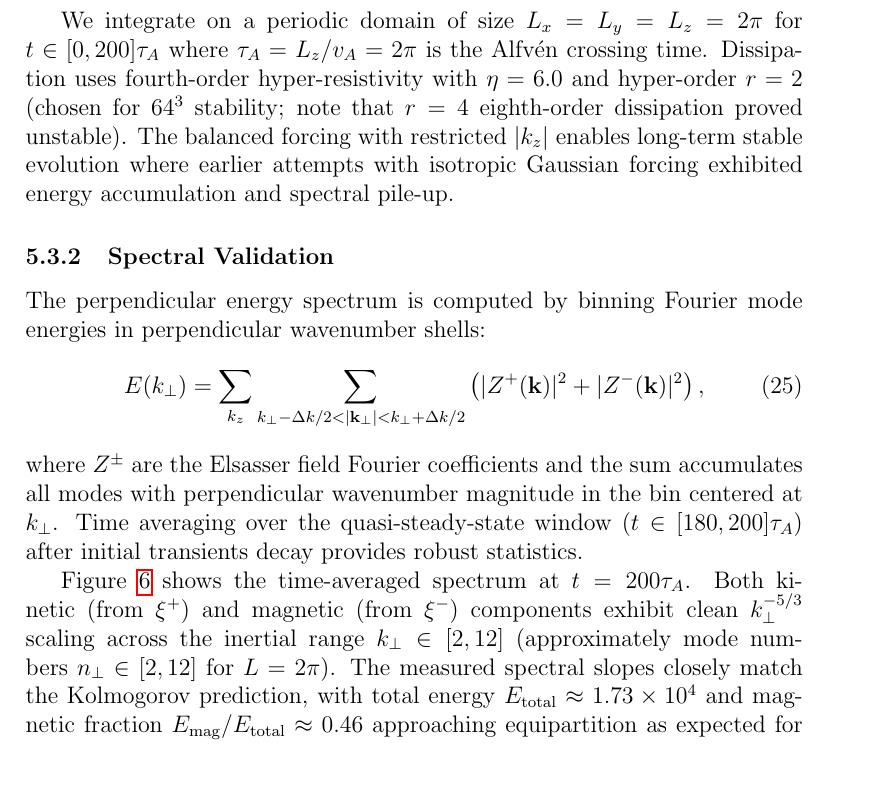
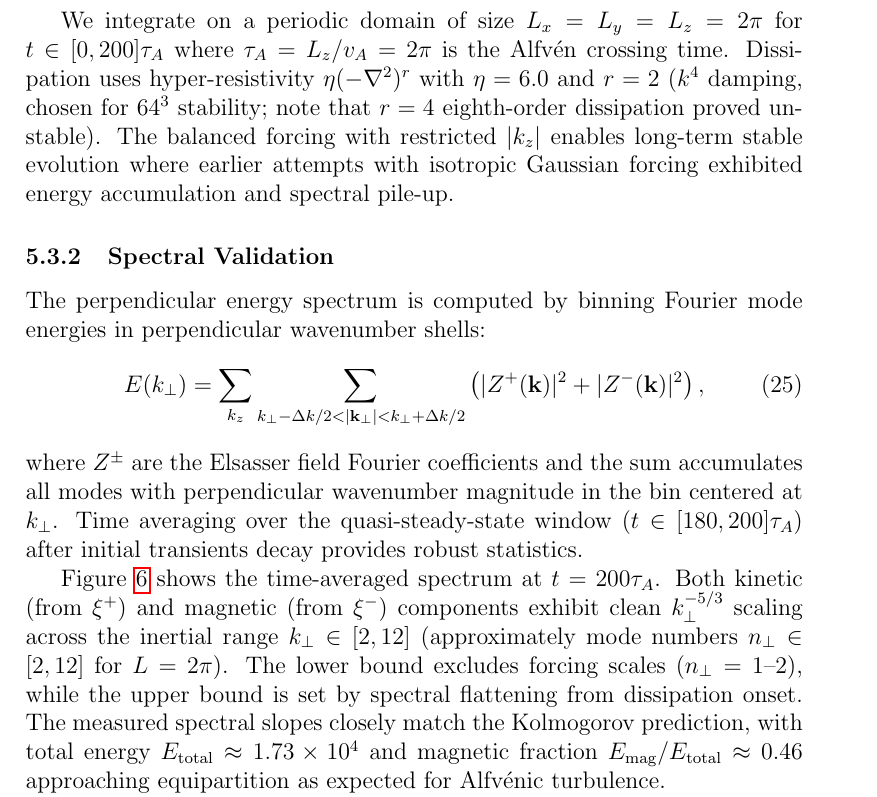
Before and after one commit to anjor/gandalf-paper, a LaTeX paper (paper/main.tex, which reads paper/sections/verification.tex): part of page 35 of 44, cut so that both start at the same text, the shorter picture padded with empty space. Compiled offline with pdfLaTeX.

Commit message:
Address reviewer feedback on PR #33
Fixes minor issues identified in review:

**BibTeX (CRITICAL):**
- Fix capitalization in GoldreichSridhar1995 reference
- Changed 'alfvenic' → '{Alfvénic}' to preserve capitalization

**Verification Section:**
- Clarify hyper-order terminology (line 200)
  - Was: "fourth-order hyper-resistivity with η = 6.0 and hyper-order r = 2"
  - Now: "hyper-resistivity η(-∇²)^r with η = 6.0 and r = 2 (k⁴ damping)"
  - Explicitly shows mathematical form for clarity

- Justify inertial range bounds (line 211)
  - Added explanation: "Lower bound excludes forcing scales, upper bound set by spectral flattening from dissipation onset"
  - Makes k⊥ ∈ [2,12] choice transparent

**Script Documentation:**
- Fix docstring in analyze_turbulent_cascade.py
  - Updated usage examples to reflect actual filename
  - Was referencing plot_checkpoint_spectrum.py (old name)

All changes maintain scientific accuracy while improving clarity.

Addresses: https://github.com/anjor/gandalf-paper/pull/33#issuecomment-3540715264

```diff
--- a/paper/sections/verification.tex
+++ b/paper/sections/verification.tex
@@ -197,7 +197,7 @@ F_\pm(\mathbf{k}, t) = A \cdot \xi_\pm(\mathbf{k}, t) \cdot \Theta(n_{\min} \leq
 \end{equation}
 where $\xi_\pm$ represents independent Gaussian white noise realizations for each Elsasser field, $A = 0.048$ is the forcing amplitude, $\Theta$ is the Heaviside function, and mode numbers $n = kL/(2\pi)$ specify forcing band $n_\perp \in [1, 2]$ with $|n_z| \leq 1$. The low-$|k_z|$ restriction respects RMHD ordering $k_\parallel \ll k_\perp$ and prevents spurious magnetic reconnection from unbalanced high-$k_z$ forcing that plagued earlier attempts.
 
-We integrate on a periodic domain of size $L_x = L_y = L_z = 2\pi$ for $t \in [0, 200]\tau_A$ where $\tau_A = L_z/\vA = 2\pi$ is the Alfv\'en crossing time. Dissipation uses fourth-order hyper-resistivity with $\eta = 6.0$ and hyper-order $r = 2$ (chosen for $64^3$ stability; note that $r = 4$ eighth-order dissipation proved unstable). The balanced forcing with restricted $|k_z|$ enables long-term stable evolution where earlier attempts with isotropic Gaussian forcing exhibited energy accumulation and spectral pile-up.
+We integrate on a periodic domain of size $L_x = L_y = L_z = 2\pi$ for $t \in [0, 200]\tau_A$ where $\tau_A = L_z/\vA = 2\pi$ is the Alfv\'en crossing time. Dissipation uses hyper-resistivity $\eta(-\nabla^2)^r$ with $\eta = 6.0$ and $r = 2$ ($k^4$ damping, chosen for $64^3$ stability; note that $r = 4$ eighth-order dissipation proved unstable). The balanced forcing with restricted $|k_z|$ enables long-term stable evolution where earlier attempts with isotropic Gaussian forcing exhibited energy accumulation and spectral pile-up.
 
 \subsubsection{Spectral Validation}
 
@@ -208,7 +208,7 @@ E(k_\perp) = \sum_{k_z} \sum_{k_\perp - \Delta k/2 < |\mathbf{k}_\perp| < k_\per
 \end{equation}
 where $Z^\pm$ are the Elsasser field Fourier coefficients and the sum accumulates all modes with perpendicular wavenumber magnitude in the bin centered at $k_\perp$. Time averaging over the quasi-steady-state window ($t \in [180, 200]\tau_A$) after initial transients decay provides robust statistics.
 
-\Cref{fig:turbulent_spectrum} shows the time-averaged spectrum at $t = 200\tau_A$. Both kinetic (from $\elsp$) and magnetic (from $\elsm$) components exhibit clean $k_\perp^{-5/3}$ scaling across the inertial range $k_\perp \in [2, 12]$ (approximately mode numbers $n_\perp \in [2, 12]$ for $L = 2\pi$). The measured spectral slopes closely match the Kolmogorov prediction, with total energy $E_{\text{total}} \approx 1.73 \times 10^4$ and magnetic fraction $E_{\text{mag}}/E_{\text{total}} \approx 0.46$ approaching equipartition as expected for Alfv\'enic turbulence.
+\Cref{fig:turbulent_spectrum} shows the time-averaged spectrum at $t = 200\tau_A$. Both kinetic (from $\elsp$) and magnetic (from $\elsm$) components exhibit clean $k_\perp^{-5/3}$ scaling across the inertial range $k_\perp \in [2, 12]$ (approximately mode numbers $n_\perp \in [2, 12]$ for $L = 2\pi$). The lower bound excludes forcing scales ($n_\perp = 1\text{--}2$), while the upper bound is set by spectral flattening from dissipation onset. The measured spectral slopes closely match the Kolmogorov prediction, with total energy $E_{\text{total}} \approx 1.73 \times 10^4$ and magnetic fraction $E_{\text{mag}}/E_{\text{total}} \approx 0.46$ approaching equipartition as expected for Alfv\'enic turbulence.
 
 The simulation achieves quasi-steady state with energy fluctuations $\Delta E/\langle E \rangle \sim 7\%$ over the averaging window, validating that forcing and dissipation rates balance without secular drift. The clean scale separation between forcing scales ($n_\perp = 1\text{--}2$), inertial range ($n_\perp \approx 2\text{--}12$), and dissipation range ($n_\perp > 12$) confirms GANDALF's ability to capture turbulent cascade physics with spectral accuracy.
 
```
Also changed, not shown: paper/references.bib (+1 -1 lines), 1 other file.
